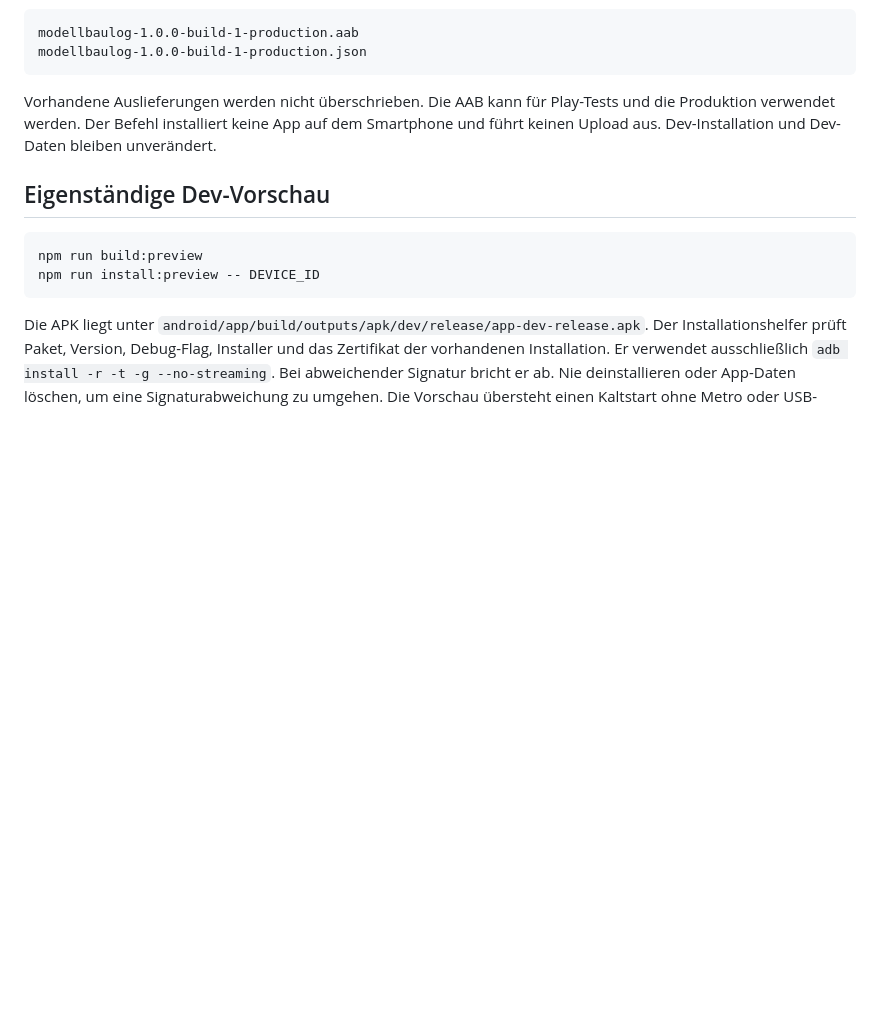
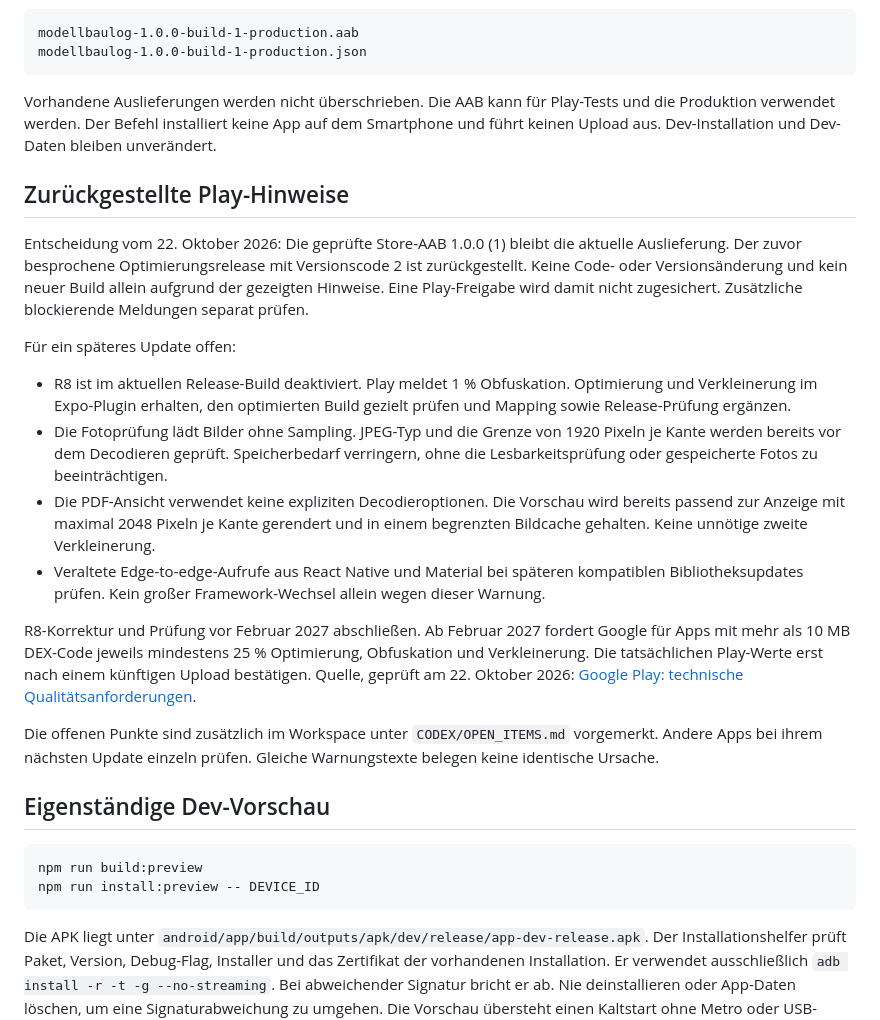
Before and after one commit to wasiliy-strecker/Model-Building-Log, a Markdown page: docs/ANDROID_RELEASES.md, the part around the change. Drawn GitHub-style; blank space fills up the shorter version.

Commit message:
Document deferred Play optimizations
Keep the verified ModellbauLog 1.0.0 (1) delivery and defer the planned build 2. Record R8, photo decoding, PDF preview and dependency edge-to-edge findings, with R8 work due before February 2027. Also update workspace OPEN_ITEMS and mirror the changelog outside this app repository.

Reviewed documentation, local links, Prettier formatting and whitespace. Confirmed the existing AAB checksum matches its delivery report. Documentation only. No code or version changes, tests, builds, device actions, upload or push.

````diff
--- a/docs/ANDROID_RELEASES.md
+++ b/docs/ANDROID_RELEASES.md
@@ -97,6 +97,39 @@ und die Produktion verwendet werden. Der Befehl installiert keine App auf dem
 Smartphone und führt keinen Upload aus. Dev-Installation und Dev-Daten bleiben
 unverändert.
 
+## Zurückgestellte Play-Hinweise
+
+Entscheidung vom 22. Oktober 2026: Die geprüfte Store-AAB 1.0.0 (1) bleibt die
+aktuelle Auslieferung. Der zuvor besprochene Optimierungsrelease mit
+Versionscode 2 ist zurückgestellt. Keine Code- oder Versionsänderung und kein
+neuer Build allein aufgrund der gezeigten Hinweise. Eine Play-Freigabe wird
+damit nicht zugesichert. Zusätzliche blockierende Meldungen separat prüfen.
+
+Für ein späteres Update offen:
+
+- R8 ist im aktuellen Release-Build deaktiviert. Play meldet 1 % Obfuskation.
+  Optimierung und Verkleinerung im Expo-Plugin erhalten, den optimierten Build
+  gezielt prüfen und Mapping sowie Release-Prüfung ergänzen.
+- Die Fotoprüfung lädt Bilder ohne Sampling. JPEG-Typ und die Grenze von
+  1920 Pixeln je Kante werden bereits vor dem Decodieren geprüft. Speicherbedarf
+  verringern, ohne die Lesbarkeitsprüfung oder gespeicherte Fotos zu beeinträchtigen.
+- Die PDF-Ansicht verwendet keine expliziten Decodieroptionen. Die Vorschau
+  wird bereits passend zur Anzeige mit maximal 2048 Pixeln je Kante gerendert
+  und in einem begrenzten Bildcache gehalten. Keine unnötige zweite Verkleinerung.
+- Veraltete Edge-to-edge-Aufrufe aus React Native und Material bei späteren
+  kompatiblen Bibliotheksupdates prüfen. Kein großer Framework-Wechsel allein
+  wegen dieser Warnung.
+
+R8-Korrektur und Prüfung vor Februar 2027 abschließen. Ab Februar 2027 fordert
+Google für Apps mit mehr als 10 MB DEX-Code jeweils mindestens 25 % Optimierung,
+Obfuskation und Verkleinerung. Die tatsächlichen Play-Werte erst nach einem
+künftigen Upload bestätigen. Quelle, geprüft am 22. Oktober 2026:
+[Google Play: technische Qualitätsanforderungen](https://support.google.com/googleplay/android-developer/answer/17492799?hl=en-GB).
+
+Die offenen Punkte sind zusätzlich im Workspace unter `CODEX/OPEN_ITEMS.md`
+vorgemerkt. Andere Apps bei ihrem nächsten Update einzeln prüfen. Gleiche
+Warnungstexte belegen keine identische Ursache.
+
 ## Eigenständige Dev-Vorschau
 
 ```bash
````
Also changed, not shown: docs/changelog/2026-10-22_0822_modellbaulog-defer-play-optimizations.md (added, +16 -0 lines).
